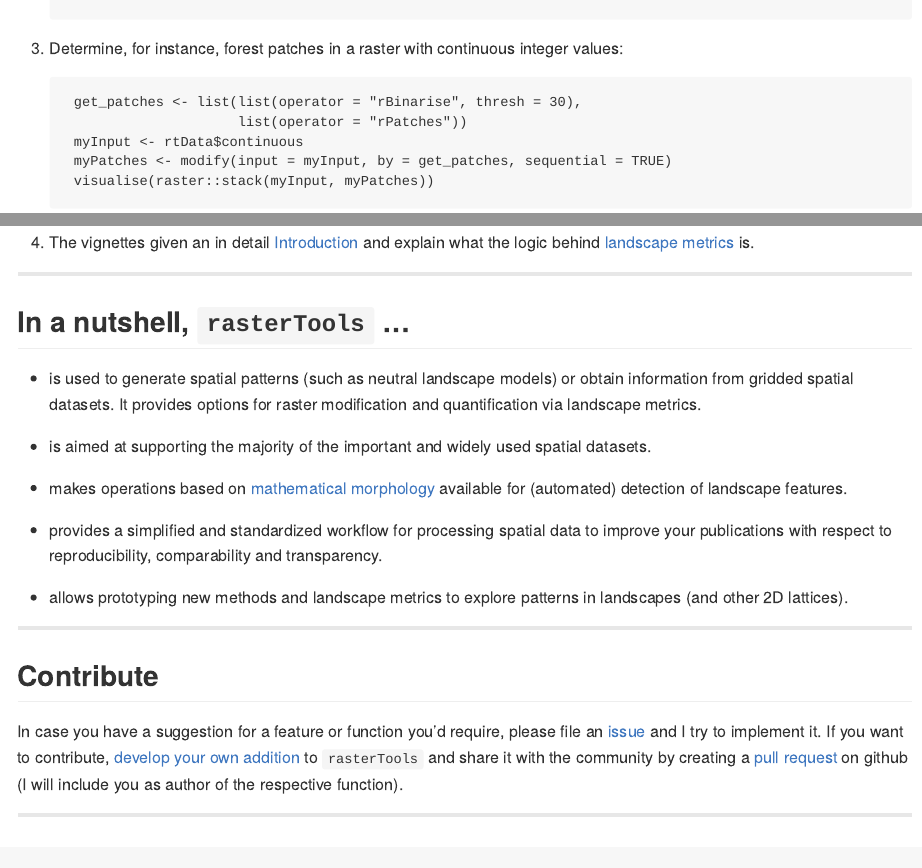
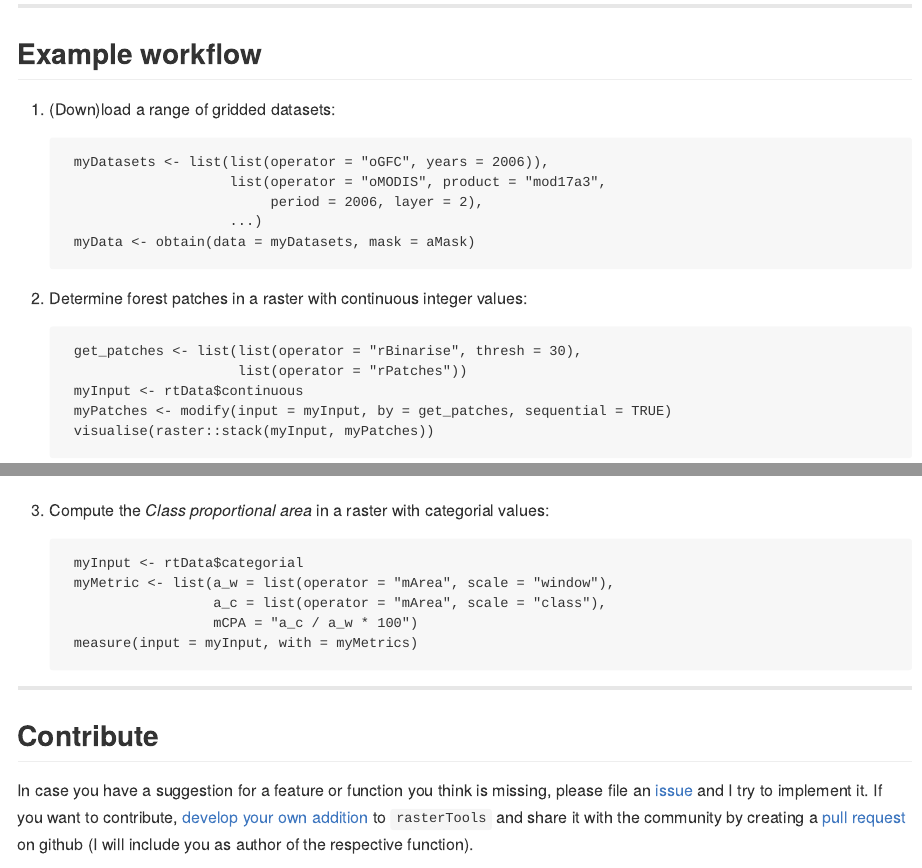
Before and after one commit to gisdevelope/rasterTools, an R Markdown document (index.Rmd): the page in a window 1100 px wide, from 500 px down before the commit and from 570 px down after it, and a second part further down, joined at a grey line. Rendered offline with R 4.5, knitr and Pandoc, with nearby package versions; badge pictures from the web are left out.

Commit message:
update website

```diff
--- a/index.Rmd
+++ b/index.Rmd
@@ -36,4 +36,3 @@ Getting Started
 
         ?`rasterTools-package`
 
-3) Determine, for instance, forest patches in a raster with continuous integer values:
@@ -40,3 +42,19 @@ Getting Started
+___________________________________________
+
+
+Example workflow
+------------------------------------------------------------
+
+
+1) (Down)load a range of gridded datasets:
+
+        myDatasets <- list(list(operator = "oGFC", years = 2006)),
+                           list(operator = "oMODIS", product = "mod17a3",
+                                period = 2006, layer = 2),
+                           ...)
+        myData <- obtain(data = myDatasets, mask = aMask)
+
+2) Determine forest patches in a raster with continuous integer values:
 
         get_patches <- list(list(operator = "rBinarise", thresh = 30),
                             list(operator = "rPatches"))
@@ -46,24 +64,13 @@ Getting Started
 
 <img src="https://raw.githubusercontent.com/EhrmannS/rasterTools/master/vignettes/readme.png"  width="100%" />
 
-4) The vignettes given an in detail [Introduction](articles/introduction.html) and explain what the logic behind [landscape metrics](articles/landscape_metrics.html) is.
+3) Compute the *Class proportional area* in a raster with categorial values:
 
-___________________________________________
-
-
-In a nutshell, `rasterTools` ...
-------------------------------------------------------------
-
-
-- is used to generate spatial patterns (such as neutral landscape models) or obtain information from gridded spatial datasets. It provides options for raster modification and quantification via landscape metrics.
-
-- is aimed at supporting the majority of the important and widely used spatial datasets.
-
-- makes operations based on [mathematical morphology](https://en.wikipedia.org/wiki/Mathematical_morphology) available for (automated) detection of landscape features.
-
-- provides a simplified and standardized workflow for processing spatial data to improve your publications with respect to reproducibility, comparability and transparency.
-
-- allows prototyping new methods and landscape metrics to explore patterns in landscapes (and other 2D lattices).
+        myInput <- rtData$categorial
+        myMetric <- list(a_w = list(operator = "mArea", scale = "window"),
+                         a_c = list(operator = "mArea", scale = "class"),
+                         mCPA = "a_c / a_w * 100")
+        measure(input = myInput, with = myMetrics)
 
 ___________________________________________
 
@@ -72,7 +79,7 @@ Contribute
 ------------------------------------------------------------
 
 
-In case you have a suggestion for a feature or function you'd require, please file an [issue](https://github.com/EhrmannS/rastertools/issues) and I try to implement it. If you want to contribute, [develop your own addition](articles/contribute.html) to `rasterTools` and share it with the community by creating a [pull request](https://github.com/EhrmannS/rastertools/pulls) on github (I will include you as author of the respective function).
+In case you have a suggestion for a feature or function you think is missing, please file an [issue](https://github.com/EhrmannS/rastertools/issues) and I try to implement it. If you want to contribute, [develop your own addition](articles/contribute.html) to `rasterTools` and share it with the community by creating a [pull request](https://github.com/EhrmannS/rastertools/pulls) on github (I will include you as author of the respective function).
 
 ___________________________________________
 
```
Also changed, not shown: R/rasterTools-package.R (+11 -9 lines), vignettes/introduction.Rmd (+3 -3 lines), README.md, index.md (added), index.Rmd (3 more changed lines), 11 other files.
